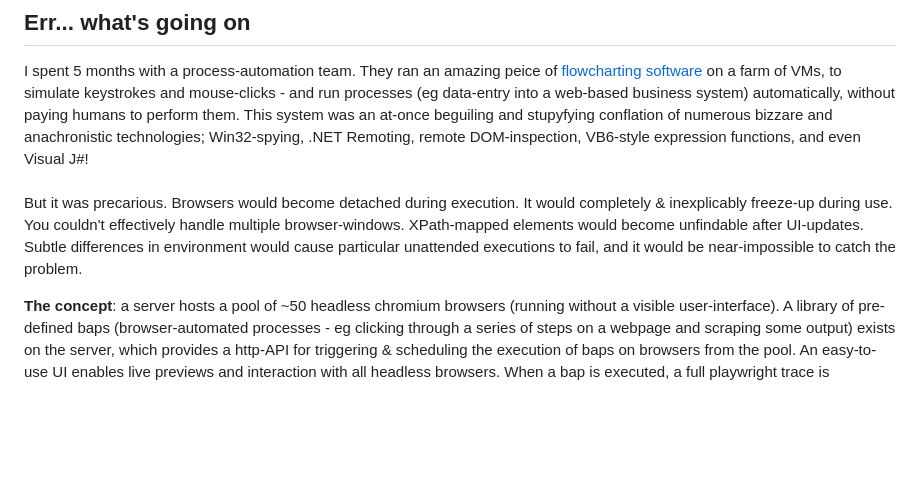
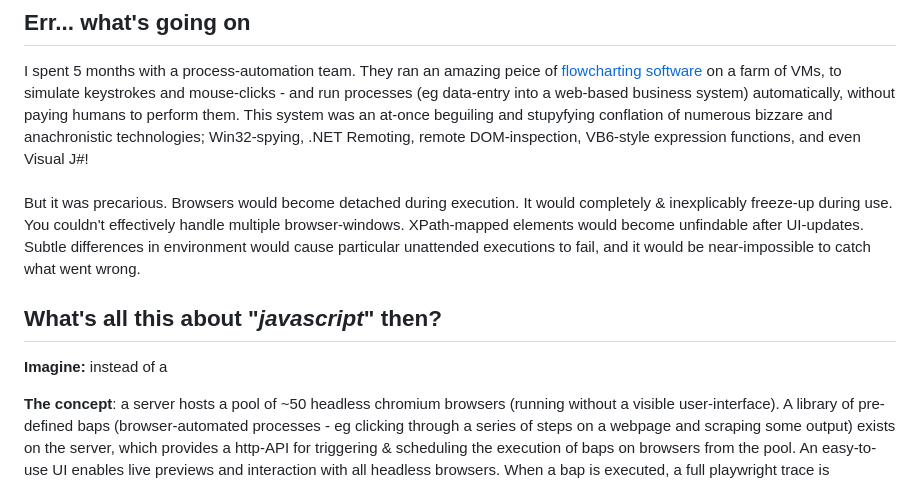
Before and after one commit to BenMullan/carpe-datum, a Markdown page: readme.md, the part around the change. Rendered like a GitHub page; blank space fills up the shorter version.

```diff
--- a/readme.md
+++ b/readme.md
@@ -11,8 +11,10 @@
 ## Err... what's going on
 I spent 5 months with a process-automation team. They ran an amazing peice of [flowcharting software](https://www.google.com/search?q=blue+prism+automate+desktop+screenshot&tbm=isch) on a farm of VMs, to simulate keystrokes and mouse-clicks - and run processes (eg data-entry into a web-based business system) automatically, without paying humans to perform them. This system was an at-once beguiling and stupyfying conflation of numerous bizzare and anachronistic technologies; Win32-spying, .NET Remoting, remote DOM-inspection, VB6-style expression functions, and even Visual J#!
 <br/><br/>
-But it was precarious. Browsers would become detached during execution. It would completely & inexplicably freeze-up during use. You couldn't effectively handle multiple browser-windows. XPath-mapped elements would become unfindable after UI-updates. Subtle differences in environment would cause particular unattended executions to fail, and it would be near-impossible to catch the problem.
+But it was precarious. Browsers would become detached during execution. It would completely & inexplicably freeze-up during use. You couldn't effectively handle multiple browser-windows. XPath-mapped elements would become unfindable after UI-updates. Subtle differences in environment would cause particular unattended executions to fail, and it would be near-impossible to catch what went wrong.
 
+## What's all this about "*javascript*" then?
+**Imagine:** instead of a
 
 **The concept**: a server hosts a pool of ~50 headless chromium browsers (running without a visible user-interface). A library of pre-defined baps (browser-automated processes - eg clicking through a series of steps on a webpage and scraping some output) exists on the server, which provides a http-API for triggering & scheduling the execution of baps on browsers from the pool. An easy-to-use UI enables live previews and interaction with all headless browsers. When a bap is executed, a full playwright trace is captured, recording the precise state of the DOM at each point during bap-execution.
 
```
